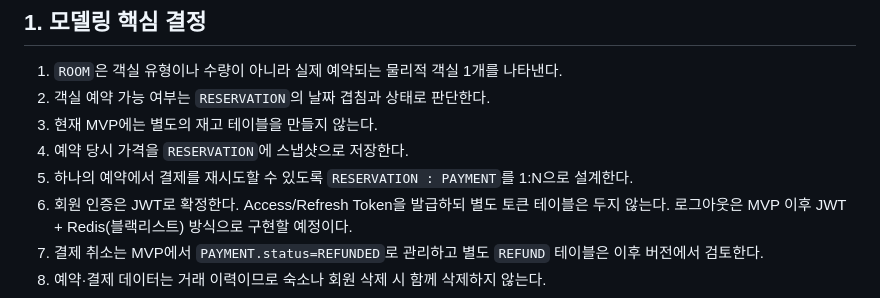
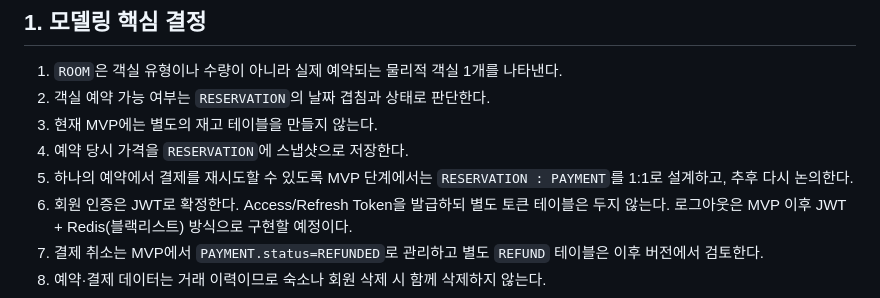
Before and after one commit to oHAHOo/roompick, a Markdown page: docs/ERD.md, the part around the change. Rendered like a GitHub page.

```diff
--- a/docs/ERD.md
+++ b/docs/ERD.md
@@ -15,7 +15,7 @@
 2. 객실 예약 가능 여부는 `RESERVATION`의 날짜 겹침과 상태로 판단한다.
 3. 현재 MVP에는 별도의 재고 테이블을 만들지 않는다.
 4. 예약 당시 가격을 `RESERVATION`에 스냅샷으로 저장한다.
-5. 하나의 예약에서 결제를 재시도할 수 있도록 `RESERVATION : PAYMENT`를 1:N으로 설계한다.
+5. 하나의 예약에서 결제를 재시도할 수 있도록 MVP 단계에서는 `RESERVATION : PAYMENT`를 1:1로 설계하고, 추후 다시 논의한다.
 6. 회원 인증은 JWT로 확정한다. Access/Refresh Token을 발급하되 별도 토큰 테이블은 두지 않는다. 로그아웃은 MVP 이후 JWT + Redis(블랙리스트) 방식으로 구현할 예정이다.
 7. 결제 취소는 MVP에서 `PAYMENT.status=REFUNDED`로 관리하고 별도 `REFUND` 테이블은 이후 버전에서 검토한다.
 8. 예약·결제 데이터는 거래 이력이므로 숙소나 회원 삭제 시 함께 삭제하지 않는다.
```
Also changed, not shown: docs/TABLE_SPEC.md (+7 -3 lines).
